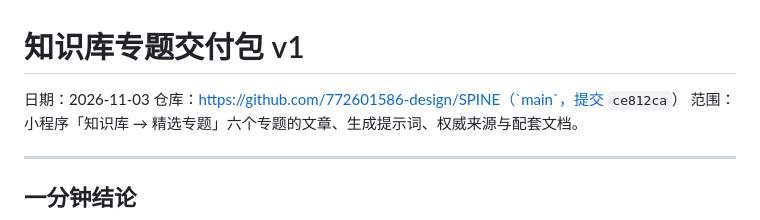
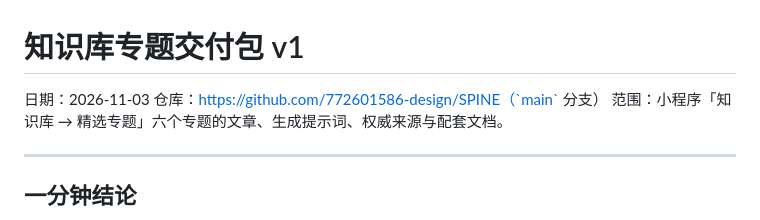
Before and after one commit to 772601586-design/SPINE, a Markdown page: ai_path/交付说明-知识库专题.md, the part around the change. Rendered like a GitHub page.

Commit message:
docs: 交付说明不绑定提交号

```diff
--- a/ai_path/交付说明-知识库专题.md
+++ b/ai_path/交付说明-知识库专题.md
@@ -1,7 +1,7 @@
 # 知识库专题交付包 v1
 
 日期：2026-11-03
-仓库：https://github.com/772601586-design/SPINE（`main`，提交 `ce812ca`）
+仓库：https://github.com/772601586-design/SPINE（`main` 分支）
 范围：小程序「知识库 → 精选专题」六个专题的文章、生成提示词、权威来源与配套文档。
 
 ---
```
